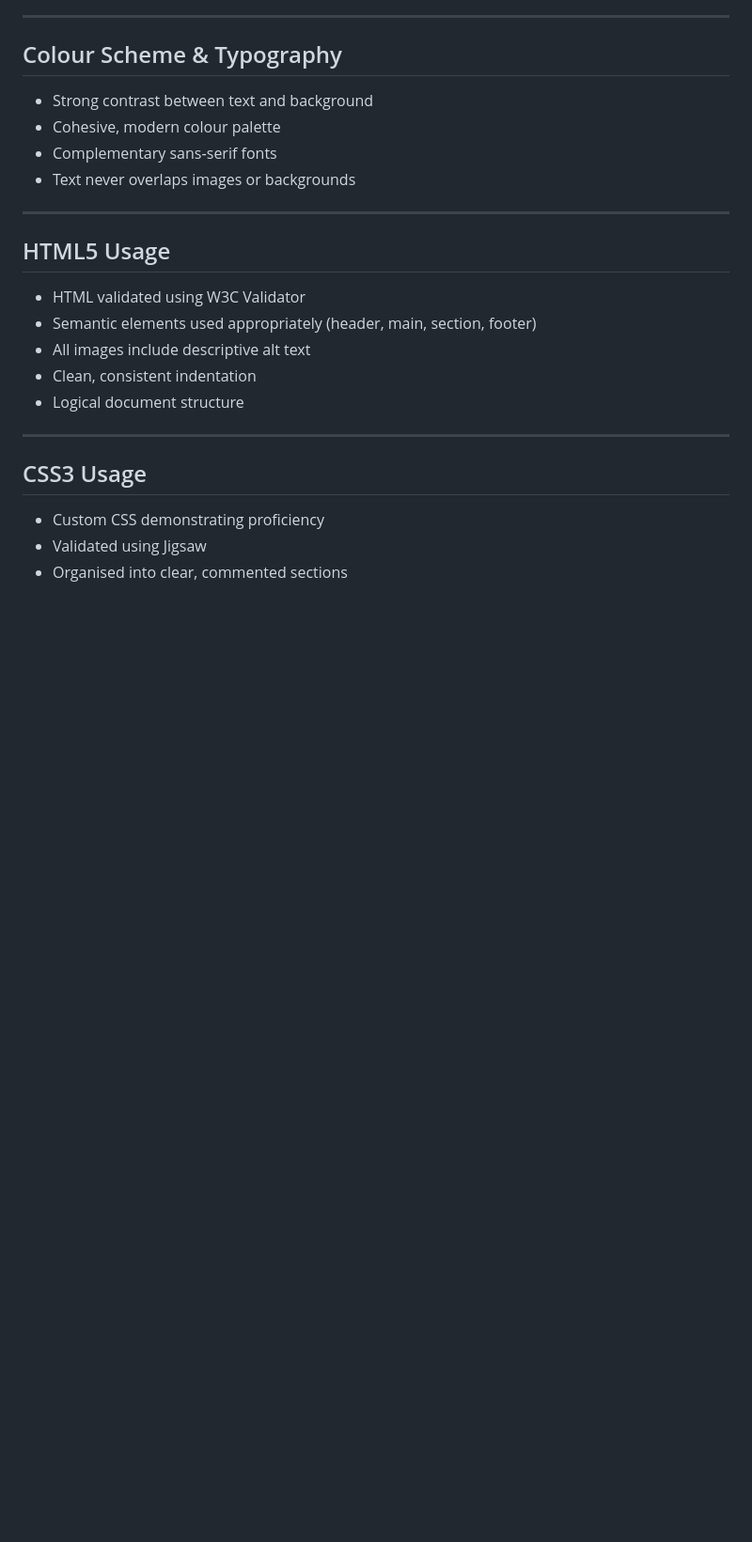
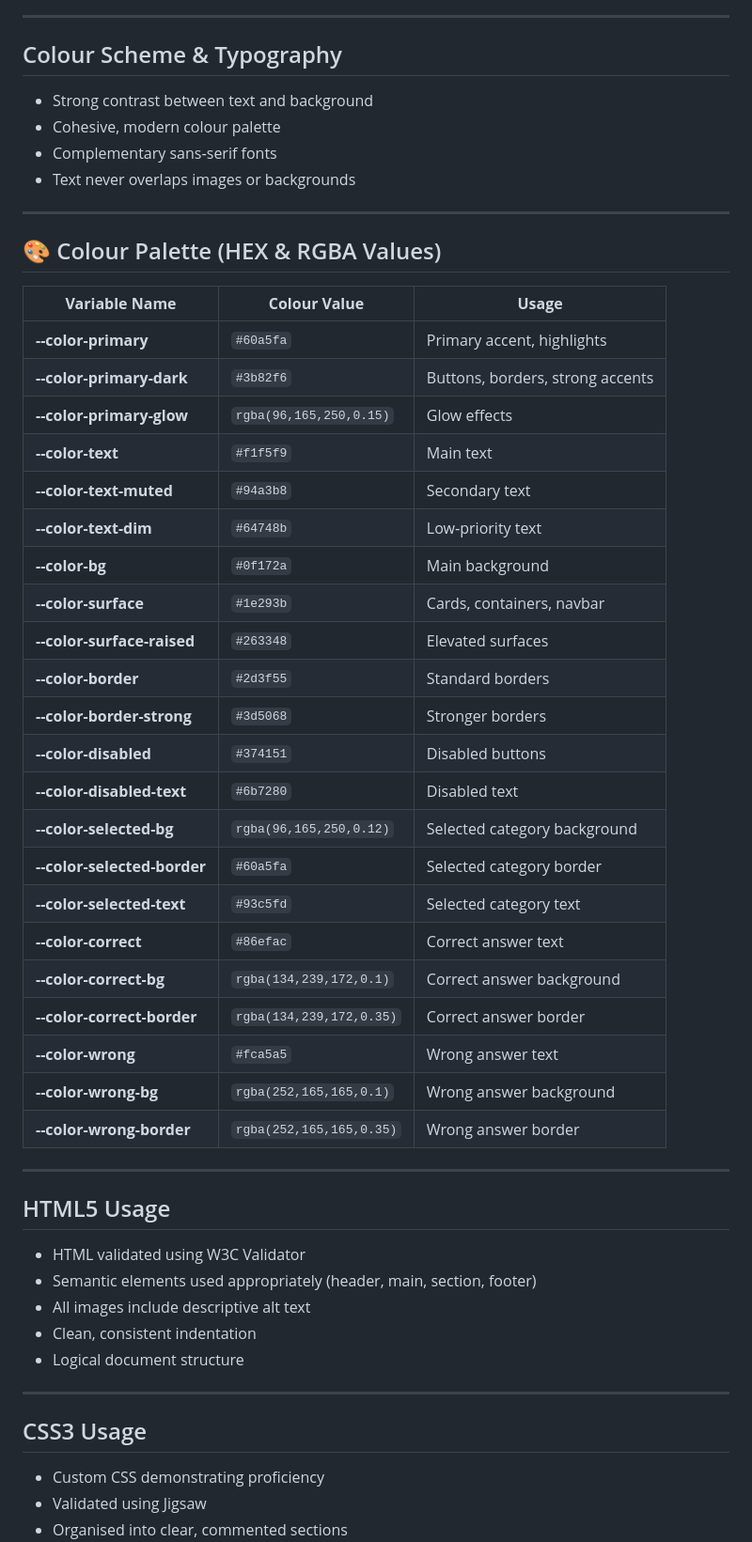
Before and after one commit to 11florin/tacho-quiz, a Markdown page: README.md, the part around the change. Shown at 94% size. Drawn GitHub-style; blank space fills up the shorter version.

Commit message:
Add on README.md Colour Palette hex and rgba values section

```diff
--- a/README.md
+++ b/README.md
@@ -229,6 +229,35 @@ This approach ensures a smooth and predictable browsing experience.
 - Cohesive, modern colour palette
 - Complementary sans‑serif fonts
 - Text never overlaps images or backgrounds
+
+---
+
+## 🎨 Colour Palette (HEX & RGBA Values)
+
+| **Variable Name** | **Colour Value** | **Usage** |
+| --- | --- | --- |
+| **--color-primary** | ``#60a5fa`` | Primary accent, highlights |
+| **--color-primary-dark** | ``#3b82f6`` | Buttons, borders, strong accents |
+| **--color-primary-glow** | ``rgba(96,165,250,0.15)`` | Glow effects |
+| **--color-text** | ``#f1f5f9`` | Main text |
+| **--color-text-muted** | ``#94a3b8`` | Secondary text |
+| **--color-text-dim** | ``#64748b`` | Low‑priority text |
+| **--color-bg** | ``#0f172a`` | Main background |
+| **--color-surface** | ``#1e293b`` | Cards, containers, navbar |
+| **--color-surface-raised** | ``#263348`` | Elevated surfaces |
+| **--color-border** | ``#2d3f55`` | Standard borders |
+| **--color-border-strong** | ``#3d5068`` | Stronger borders |
+| **--color-disabled** | ``#374151`` | Disabled buttons |
+| **--color-disabled-text** | ``#6b7280`` | Disabled text |
+| **--color-selected-bg** | ``rgba(96,165,250,0.12)`` | Selected category background |
+| **--color-selected-border** | ``#60a5fa`` | Selected category border |
+| **--color-selected-text** | ``#93c5fd`` | Selected category text |
+| **--color-correct** | ``#86efac`` | Correct answer text |
+| **--color-correct-bg** | ``rgba(134,239,172,0.1)`` | Correct answer background |
+| **--color-correct-border** | ``rgba(134,239,172,0.35)`` | Correct answer border |
+| **--color-wrong** | ``#fca5a5`` | Wrong answer text |
+| **--color-wrong-bg** | ``rgba(252,165,165,0.1)`` | Wrong answer background |
+| **--color-wrong-border** | ``rgba(252,165,165,0.35)`` | Wrong answer border |
 
 ---
 
```
